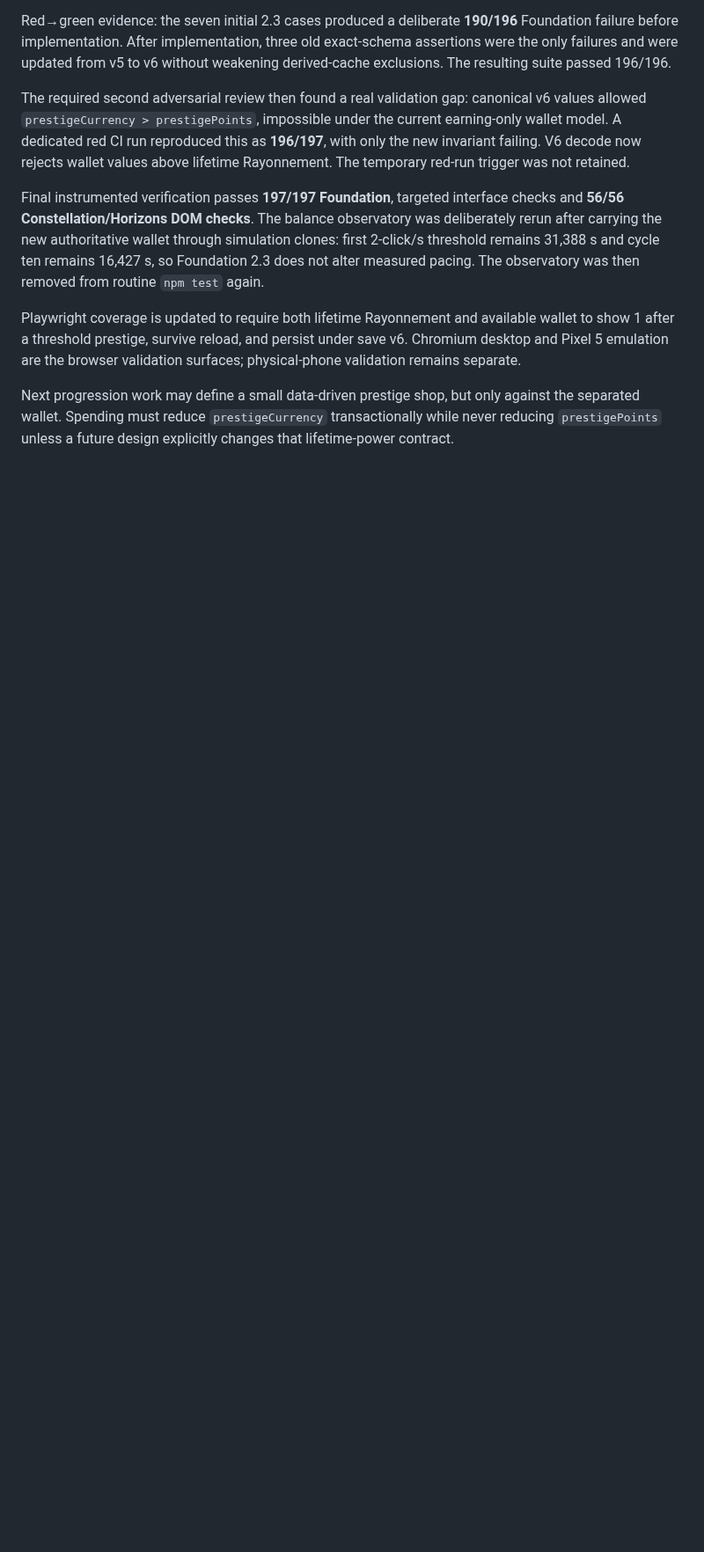
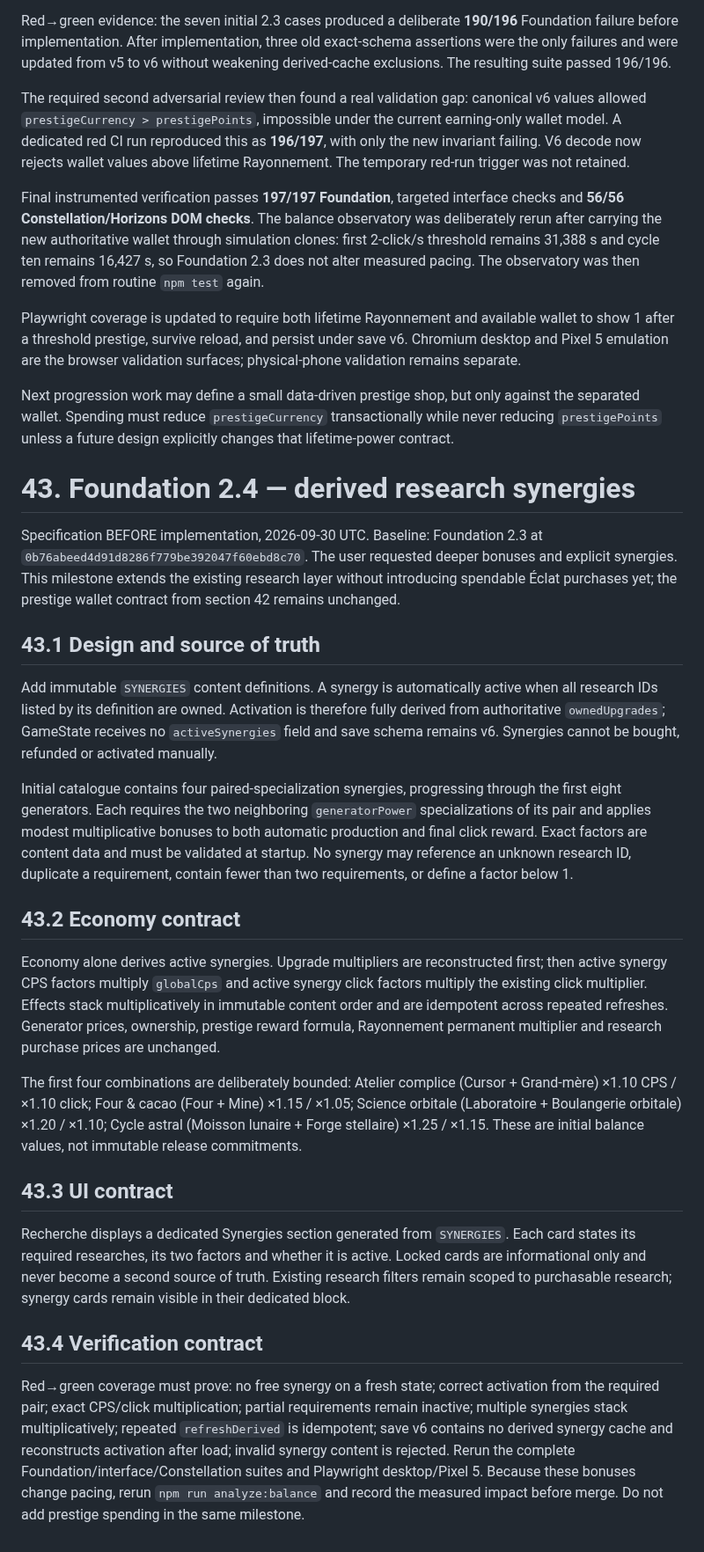
Before and after one commit to kalzeirastarossa667/Cookie-mania, a Markdown page: docs/Cookie_Empire_Master_Dev_File_v3.0.md, the part around one of its changes. Shown at 88% size. Rendered like a GitHub page; blank space fills up the shorter version.

Commit message:
docs: specify Foundation 2.4 research synergies

```diff
--- a/docs/Cookie_Empire_Master_Dev_File_v3.0.md
+++ b/docs/Cookie_Empire_Master_Dev_File_v3.0.md
@@ -2091,3 +2091,28 @@ Final instrumented verification passes **197/197 Foundation**, targeted interfac
 Playwright coverage is updated to require both lifetime Rayonnement and available wallet to show 1 after a threshold prestige, survive reload, and persist under save v6. Chromium desktop and Pixel 5 emulation are the browser validation surfaces; physical-phone validation remains separate.
 
 Next progression work may define a small data-driven prestige shop, but only against the separated wallet. Spending must reduce `prestigeCurrency` transactionally while never reducing `prestigePoints` unless a future design explicitly changes that lifetime-power contract.
+
+
+# 43. Foundation 2.4 — derived research synergies
+
+Specification BEFORE implementation, 2026-09-30 UTC. Baseline: Foundation 2.3 at `0b76abeed4d91d8286f779be392047f60ebd8c70`. The user requested deeper bonuses and explicit synergies. This milestone extends the existing research layer without introducing spendable Éclat purchases yet; the prestige wallet contract from section 42 remains unchanged.
+
+## 43.1 Design and source of truth
+
+Add immutable `SYNERGIES` content definitions. A synergy is automatically active when all research IDs listed by its definition are owned. Activation is therefore fully derived from authoritative `ownedUpgrades`; GameState receives no `activeSynergies` field and save schema remains v6. Synergies cannot be bought, refunded or activated manually.
+
+Initial catalogue contains four paired-specialization synergies, progressing through the first eight generators. Each requires the two neighboring `generatorPower` specializations of its pair and applies modest multiplicative bonuses to both automatic production and final click reward. Exact factors are content data and must be validated at startup. No synergy may reference an unknown research ID, duplicate a requirement, contain fewer than two requirements, or define a factor below 1.
+
+## 43.2 Economy contract
+
+Economy alone derives active synergies. Upgrade multipliers are reconstructed first; then active synergy CPS factors multiply `globalCps` and active synergy click factors multiply the existing click multiplier. Effects stack multiplicatively in immutable content order and are idempotent across repeated refreshes. Generator prices, ownership, prestige reward formula, Rayonnement permanent multiplier and research purchase prices are unchanged.
+
+The first four combinations are deliberately bounded: Atelier complice (Cursor + Grand-mère) ×1.10 CPS / ×1.10 click; Four & cacao (Four + Mine) ×1.15 / ×1.05; Science orbitale (Laboratoire + Boulangerie orbitale) ×1.20 / ×1.10; Cycle astral (Moisson lunaire + Forge stellaire) ×1.25 / ×1.15. These are initial balance values, not immutable release commitments.
+
+## 43.3 UI contract
+
+Recherche displays a dedicated Synergies section generated from `SYNERGIES`. Each card states its required researches, its two factors and whether it is active. Locked cards are informational only and never become a second source of truth. Existing research filters remain scoped to purchasable research; synergy cards remain visible in their dedicated block.
+
+## 43.4 Verification contract
+
+Red→green coverage must prove: no free synergy on a fresh state; correct activation from the required pair; exact CPS/click multiplication; partial requirements remain inactive; multiple synergies stack multiplicatively; repeated `refreshDerived` is idempotent; save v6 contains no derived synergy cache and reconstructs activation after load; invalid synergy content is rejected. Rerun the complete Foundation/interface/Constellation suites and Playwright desktop/Pixel 5. Because these bonuses change pacing, rerun `npm run analyze:balance` and record the measured impact before merge. Do not add prestige spending in the same milestone.
```
Also changed, not shown: other parts of docs/Cookie_Empire_Master_Dev_File_v3.0.md (+1 -1 lines).
